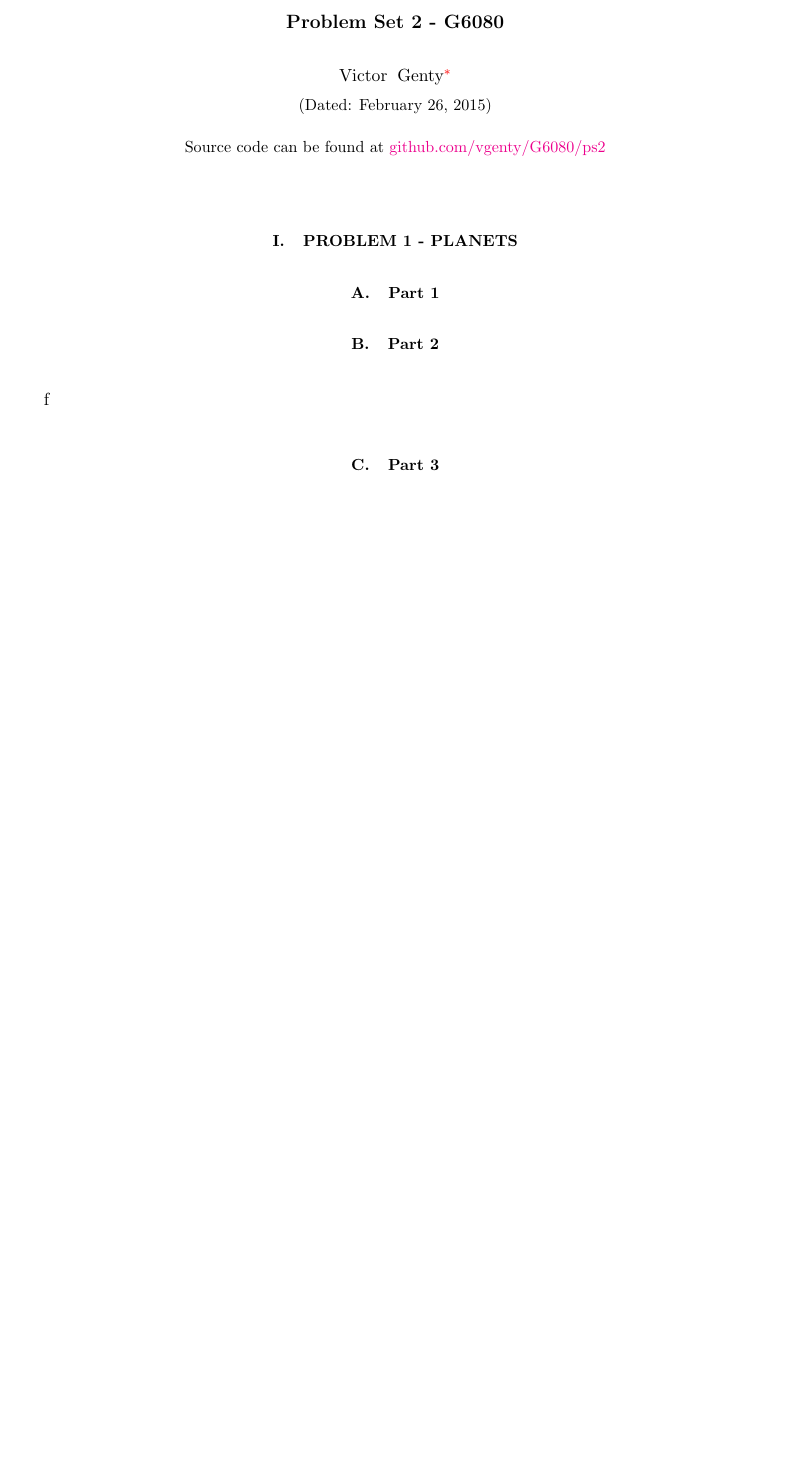
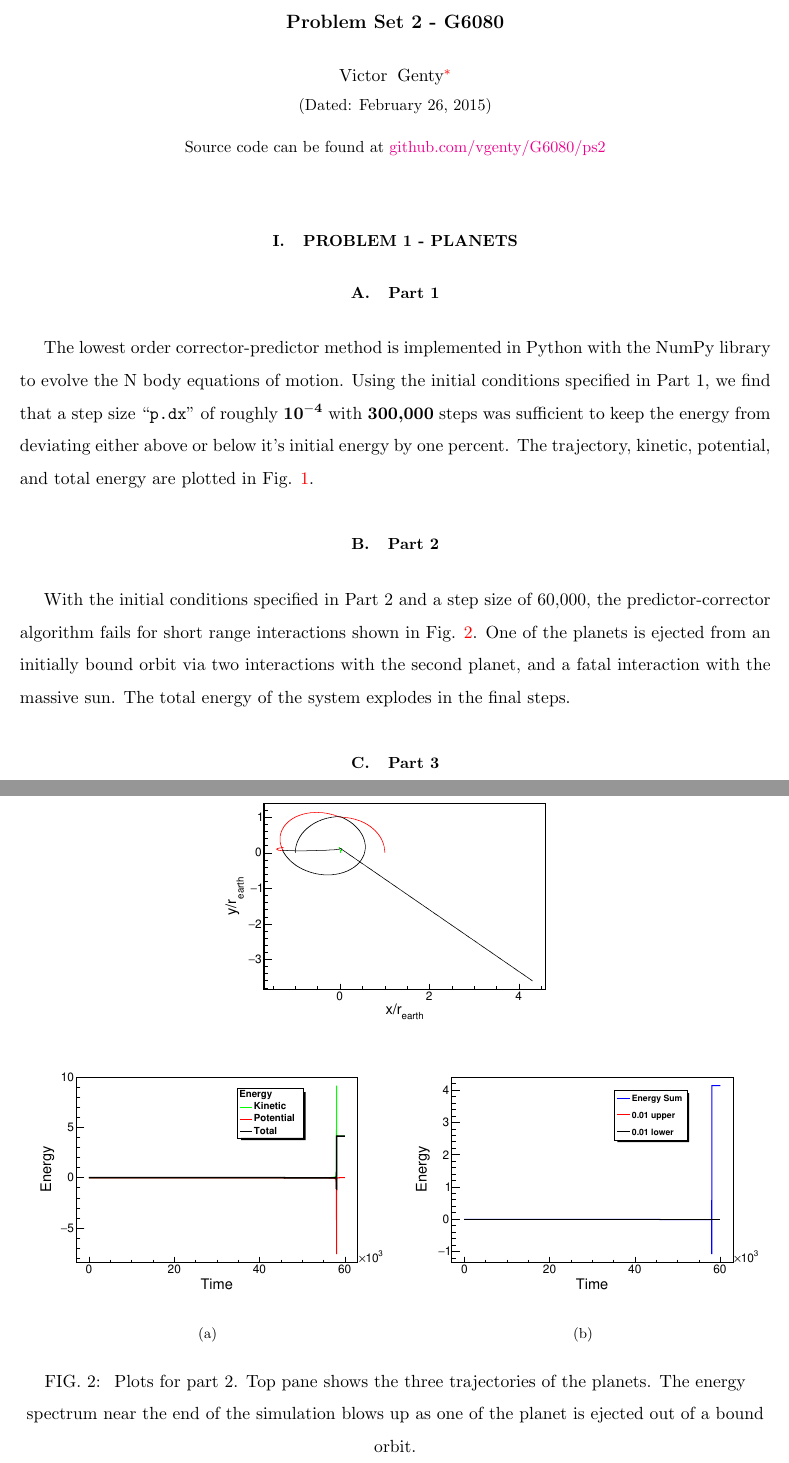
Before and after one commit to vgenty/G6080, a LaTeX problem sheet (ps2/report/problemset2_vgenty.tex): part of page 1 of 2 before the commit and two parts of pages 1 and 3 of 3 after it, the two joined at a grey line, cut so that both start at the same text, the shorter picture padded with empty space. Compiled offline with pdfLaTeX.

Commit message:
added figures

```diff
--- a/ps2/report/problemset2_vgenty.tex
+++ b/ps2/report/problemset2_vgenty.tex
@@ -20,6 +20,7 @@ Source code can be found at \href{https://github.com/vgenty/G6080/tree/master/ps
 \maketitle
 \section{Problem 1 - Planets}
 \subsection{Part 1}
+The lowest order corrector-predictor method is implemented in Python with the NumPy library to evolve the N body equations of motion. Using the initial conditions specified in Part 1, we find that a step size ``\verb|p.dx|'' of roughly $\mathbf{10^{-4}}$ with $\mathbf{300}\text{\bf{,}}\mathbf{000}$ steps was sufficient to keep the energy from deviating either above or below it's initial energy by one percent.
 \begin{figure}[h]
   \centering
   \includegraphics[width=0.5\textwidth]{figures/1r.eps}
@@ -30,6 +31,16 @@ Source code can be found at \href{https://github.com/vgenty/G6080/tree/master/ps
 \end{figure}
+The trajectory, kinetic, potential, and total energy are plotted in Fig. \ref{fig1}.
 \subsection{Part 2}
-f
+With the initial conditions specified in Part 2 and a step size of 60,000, the predictor-corrector algorithm fails for short range interactions shown in Fig. \ref{fig2}.
+\begin{figure}[h]
+  \centering
+  \includegraphics[width=0.5\textwidth]{figures/2r.eps}
+  \subfloat[][]{\includegraphics[width=0.5\textwidth]{figures/2es.eps}}
+  \subfloat[][]{\includegraphics[width=0.5\textwidth]{figures/2ee.eps}}\\
+\hfill
+  \caption{\label{fig2} Plots for part 2. Top pane shows the three trajectories of the planets. The energy spectrum near the end of the simulation blows up as one of the planet is ejected out of a bound orbit.}
+\end{figure}
+One of the planets is ejected from an initially bound orbit via two interactions with the second planet, and a fatal interaction with the massive sun. The total energy of the system explodes in the final steps.
 \subsection{Part 3}
 d
 
```
Also changed, not shown: ps2/report/figures/2ee.eps (added), ps2/report/figures/2es.eps (added), ps2/report/figures/2r.eps (added), ps2/report/problemset2_vgenty.tex (2 more changed lines).
